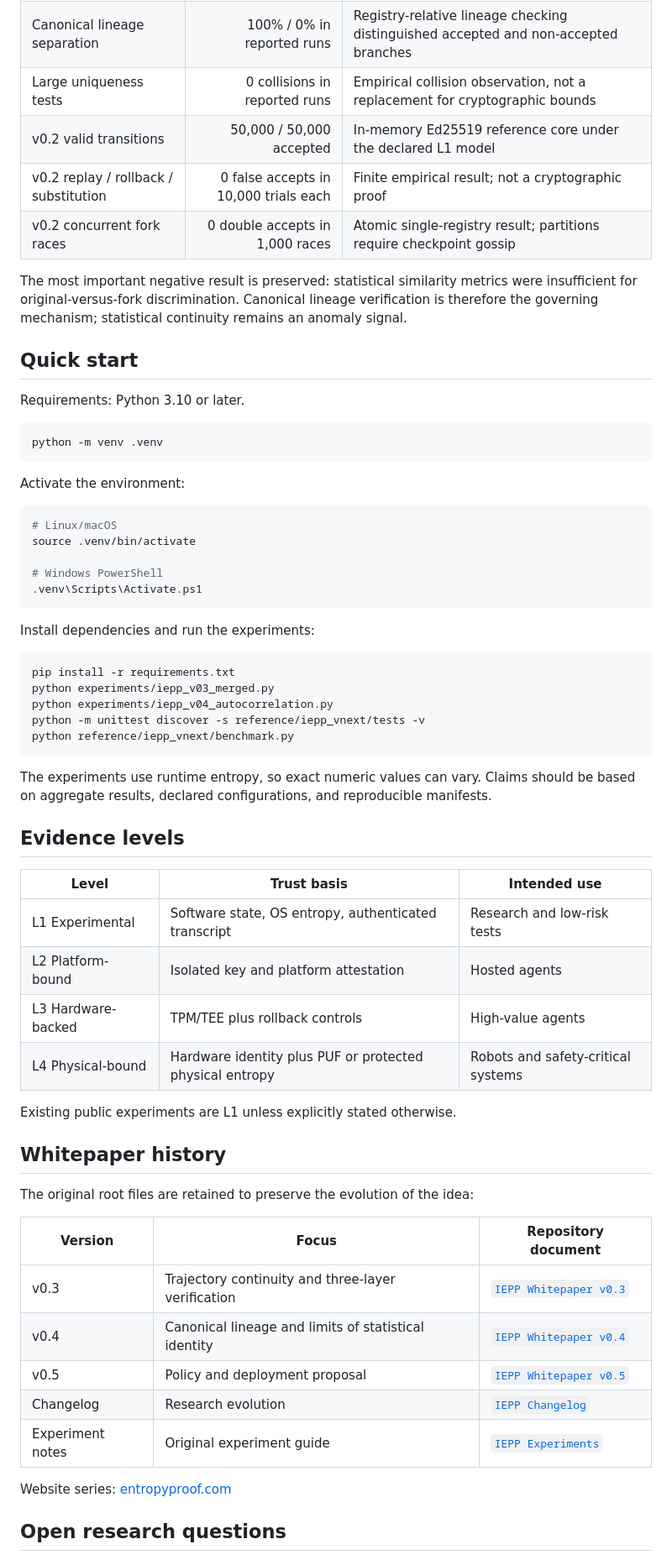
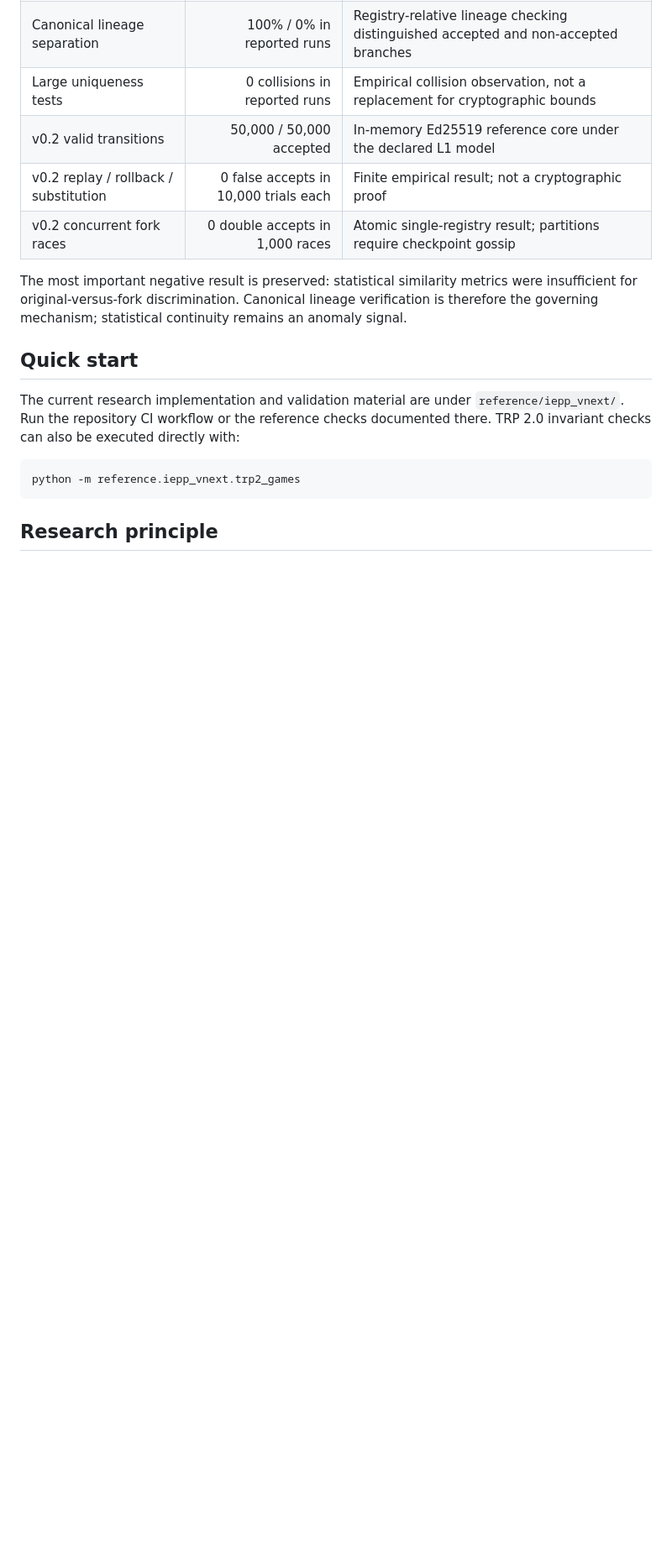
Before and after one commit to swc8121-alt/iepp, a Markdown page: README.md, the part around one of its changes. Shown at 84% size. Rendered like a GitHub page; blank space fills up the shorter version.

Commit message:
document TRP 2.0 in project overview

````diff
--- a/README.md
+++ b/README.md
@@ -99,58 +110,11 @@ The most important negative result is preserved: statistical similarity metrics
 
 ## Quick start
 
-Requirements: Python 3.10 or later.
+The current research implementation and validation material are under `reference/iepp_vnext/`. Run the repository CI workflow or the reference checks documented there. TRP 2.0 invariant checks can also be executed directly with:
 
 ```bash
-python -m venv .venv
+python -m reference.iepp_vnext.trp2_games
 ```
 
-Activate the environment:
+## Research principle
 
-```bash
-# Linux/macOS
-source .venv/bin/activate
-
-# Windows PowerShell
-.venv\Scripts\Activate.ps1
-```
-
-Install dependencies and run the experiments:
-
-```bash
-pip install -r requirements.txt
-python experiments/iepp_v03_merged.py
-python experiments/iepp_v04_autocorrelation.py
-python -m unittest discover -s reference/iepp_vnext/tests -v
-python reference/iepp_vnext/benchmark.py
-```
-
-The experiments use runtime entropy, so exact numeric values can vary. Claims should be based on aggregate results, declared configurations, and reproducible manifests.
-
-## Evidence levels
-
-| Level | Trust basis | Intended use |
-|---|---|---|
-| L1 Experimental | Software state, OS entropy, authenticated transcript | Research and low-risk tests |
-| L2 Platform-bound | Isolated key and platform attestation | Hosted agents |
-| L3 Hardware-backed | TPM/TEE plus rollback controls | High-value agents |
-| L4 Physical-bound | Hardware identity plus PUF or protected physical entropy | Robots and safety-critical systems |
-
-Existing public experiments are L1 unless explicitly stated otherwise.
-
-## Whitepaper history
-
-The original root files are retained to preserve the evolution of the idea:
-
-| Version | Focus | Repository document |
-|---|---|---|
-| v0.3 | Trajectory continuity and three-layer verification | [`IEPP Whitepaper v0.3`](IEPP%20Whitepaper%20v0.3) |
-| v0.4 | Canonical lineage and limits of statistical identity | [`IEPP Whitepaper v0.4`](IEPP%20Whitepaper%20v0.4) |
-| v0.5 | Policy and deployment proposal | [`IEPP Whitepaper v0.5`](IEPP%20Whitepaper%20v0.5) |
-| Changelog | Research evolution | [`IEPP Changelog`](IEPP%20Changelog) |
-| Experiment notes | Original experiment guide | [`IEPP Experiments`](IEPP%20Experiments) |
-
-Website series: [entropyproof.com](https://entropyproof.com/)
-
-## Open research questions
-
````
Also changed, not shown: other parts of README.md (+13 -31 lines).
